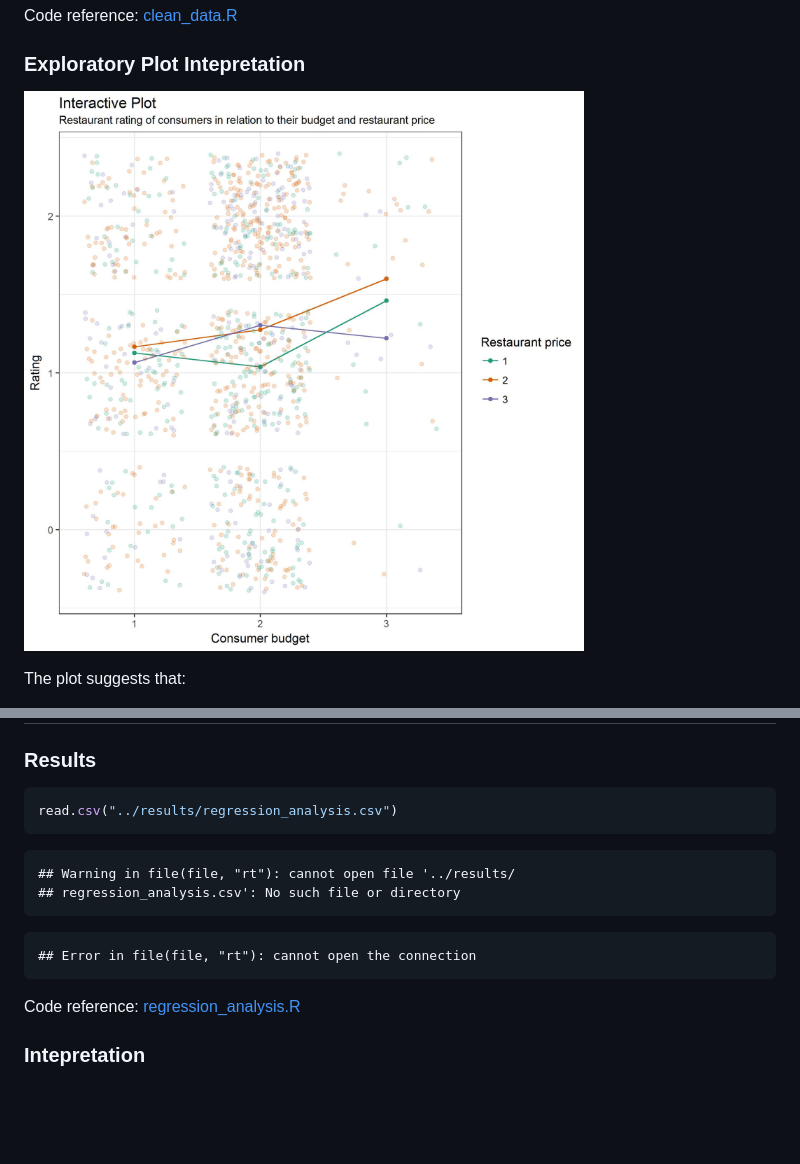
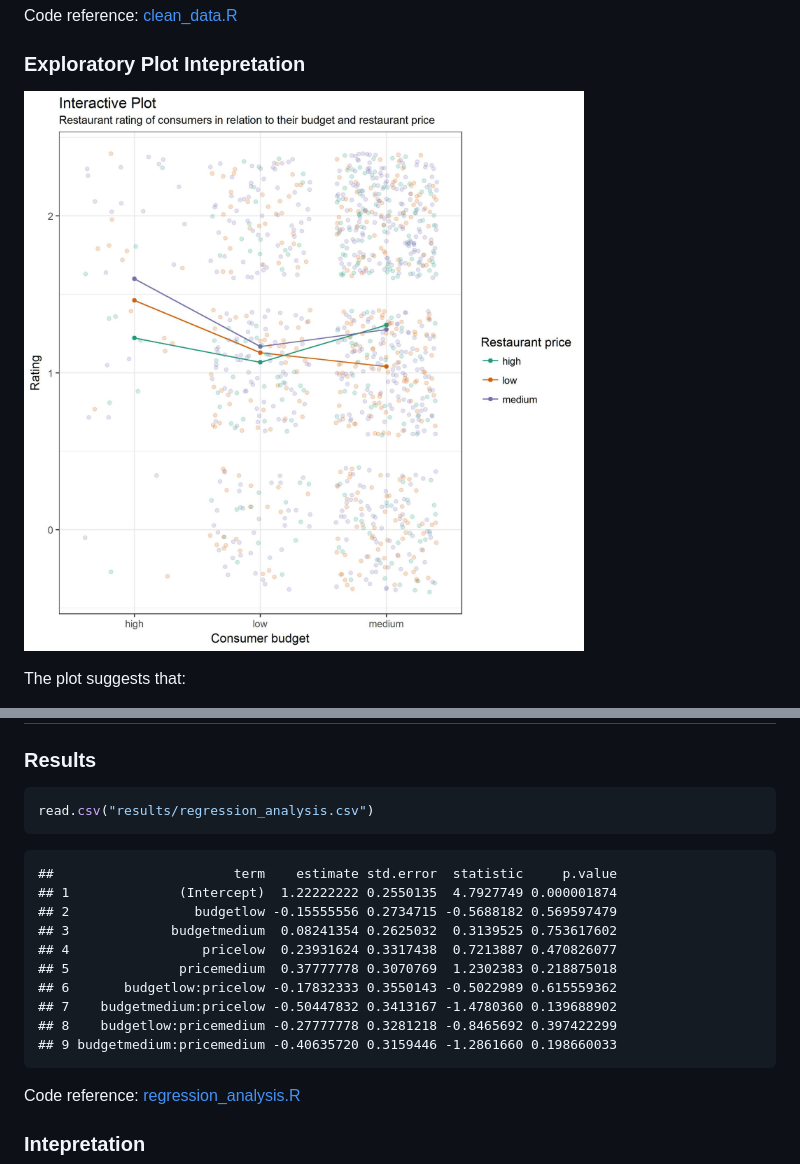
Before and after one commit to hadinh1306/data-science-restaurant-rating-analysis, a Markdown page: reports/report.md, 2 parts joined by grey strips. Rendered like a GitHub page; pictures changed too: results/exploratory_plot.jpg; blank space fills up the shorter version.

Commit message:
Successfully run analysis pipeline through makefile

````diff
--- a/reports/report.md
+++ b/reports/report.md
@@ -53,16 +53,20 @@ Code reference: [exploratory_plot.R](../src/exploratory_plot.R)
 
 
 ```r
-read.csv("../results/regression_analysis.csv")
+read.csv("results/regression_analysis.csv")
 ```
 
 ```
-## Warning in file(file, "rt"): cannot open file '../results/
-## regression_analysis.csv': No such file or directory
-```
-
-```
-## Error in file(file, "rt"): cannot open the connection
+##                       term    estimate std.error  statistic     p.value
+## 1              (Intercept)  1.22222222 0.2550135  4.7927749 0.000001874
+## 2                budgetlow -0.15555556 0.2734715 -0.5688182 0.569597479
+## 3             budgetmedium  0.08241354 0.2625032  0.3139525 0.753617602
+## 4                 pricelow  0.23931624 0.3317438  0.7213887 0.470826077
+## 5              pricemedium  0.37777778 0.3070769  1.2302383 0.218875018
+## 6       budgetlow:pricelow -0.17832333 0.3550143 -0.5022989 0.615559362
+## 7    budgetmedium:pricelow -0.50447832 0.3413167 -1.4780360 0.139688902
+## 8    budgetlow:pricemedium -0.27777778 0.3281218 -0.8465692 0.397422299
+## 9 budgetmedium:pricemedium -0.40635720 0.3159446 -1.2861660 0.198660033
 ```
 
 Code reference: [regression_analysis.R](../src/regression_analysis.R)
````
Also changed, not shown: 4 other files.
